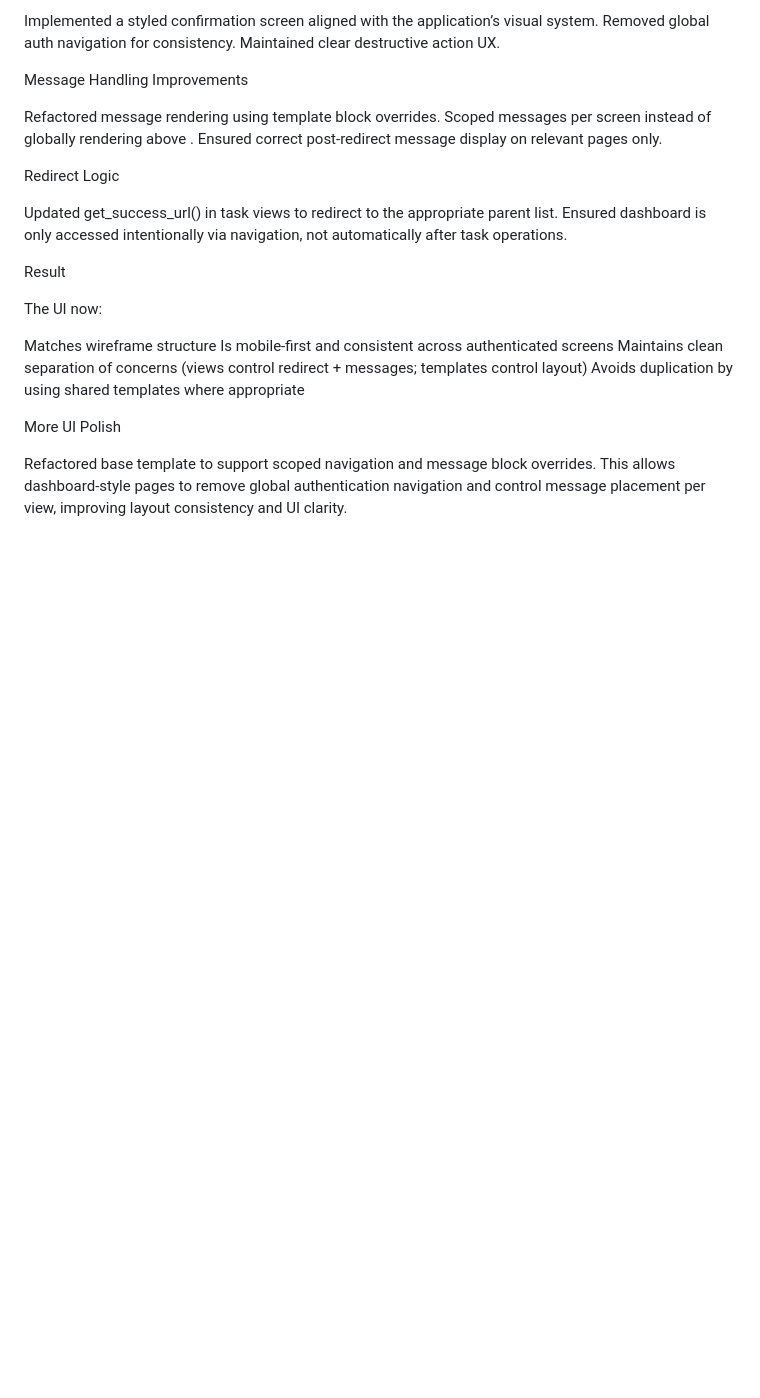
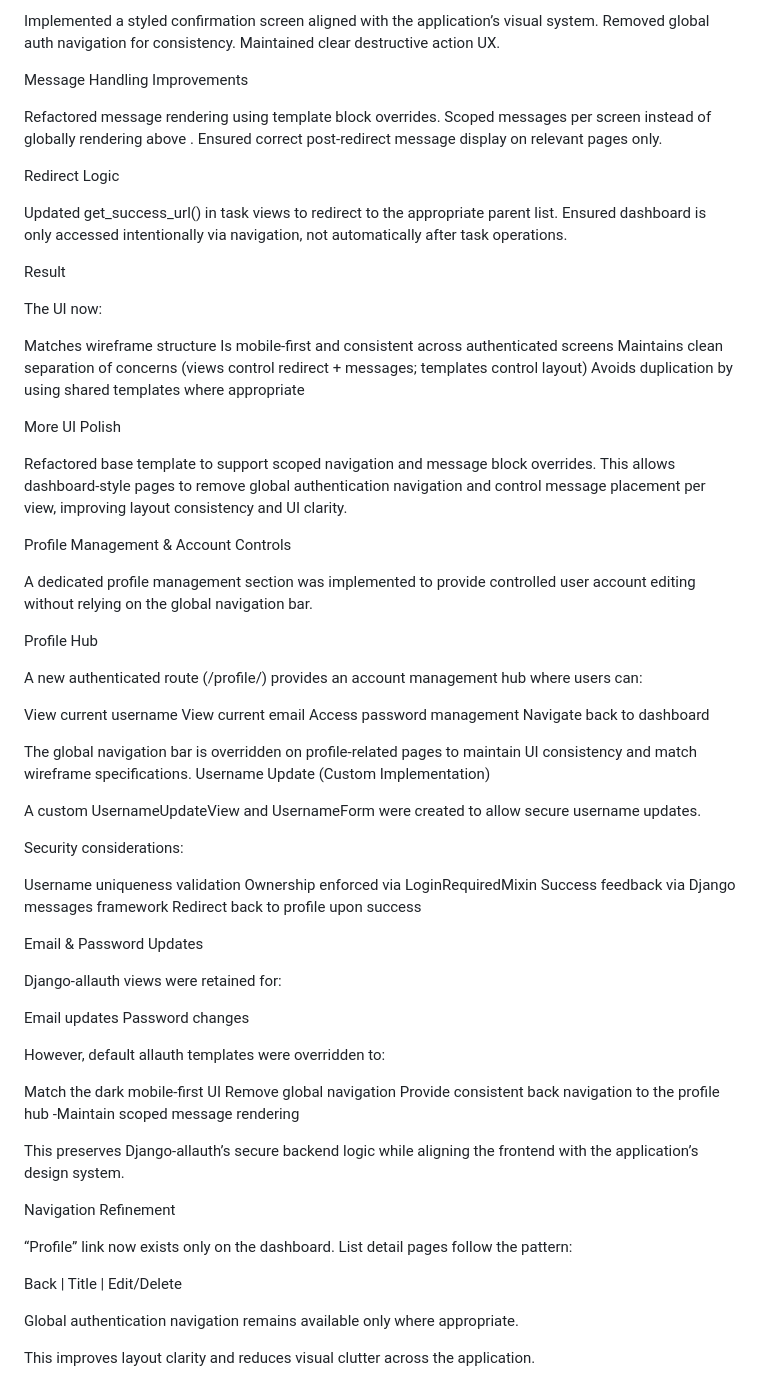
Before and after one commit to Shieldsx/capstone_project, a Markdown page: README.md, the part around the change. Rendered like a GitHub page; blank space fills up the shorter version.

```diff
--- a/README.md
+++ b/README.md
@@ -703,3 +703,55 @@ Avoids duplication by using shared templates where appropriate
 More UI Polish
 
 Refactored base template to support scoped navigation and message block overrides. This allows dashboard-style pages to remove global authentication navigation and control message placement per view, improving layout consistency and UI clarity.
+
+Profile Management & Account Controls
+
+A dedicated profile management section was implemented to provide controlled user account editing without relying on the global navigation bar.
+
+Profile Hub
+
+A new authenticated route (/profile/) provides an account management hub where users can:
+
+View current username
+View current email
+Access password management
+Navigate back to dashboard
+
+The global navigation bar is overridden on profile-related pages to maintain UI consistency and match wireframe specifications.
+Username Update (Custom Implementation)
+
+A custom UsernameUpdateView and UsernameForm were created to allow secure username updates.
+
+Security considerations:
+
+Username uniqueness validation
+Ownership enforced via LoginRequiredMixin
+Success feedback via Django messages framework
+Redirect back to profile upon success
+
+Email & Password Updates
+
+Django-allauth views were retained for:
+
+Email updates
+Password changes
+
+However, default allauth templates were overridden to:
+
+Match the dark mobile-first UI
+Remove global navigation
+Provide consistent back navigation to the profile hub
+-Maintain scoped message rendering
+
+This preserves Django-allauth’s secure backend logic while aligning the frontend with the application’s design system.
+
+Navigation Refinement
+
+“Profile” link now exists only on the dashboard.
+List detail pages follow the pattern:
+
+Back | Title | Edit/Delete
+
+Global authentication navigation remains available only where appropriate.
+
+This improves layout clarity and reduces visual clutter across the application.
```
